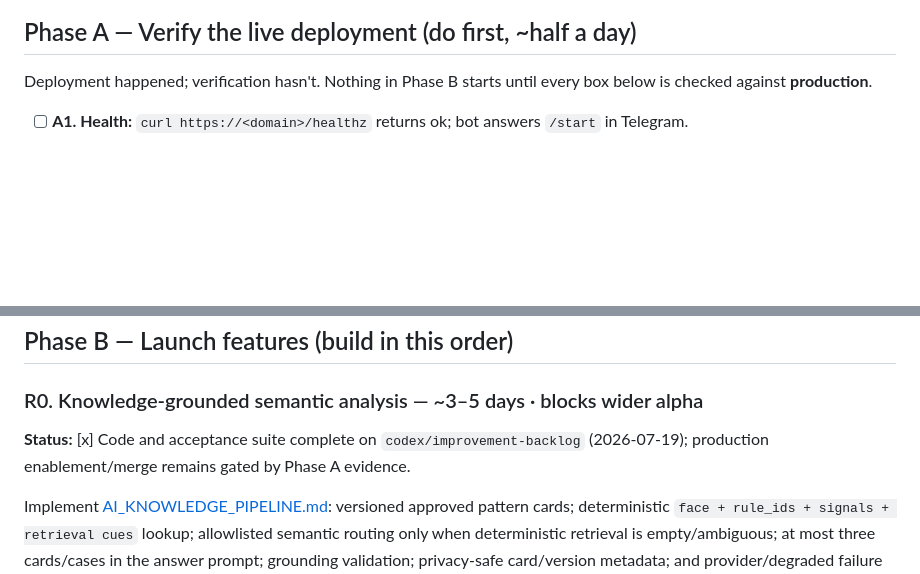
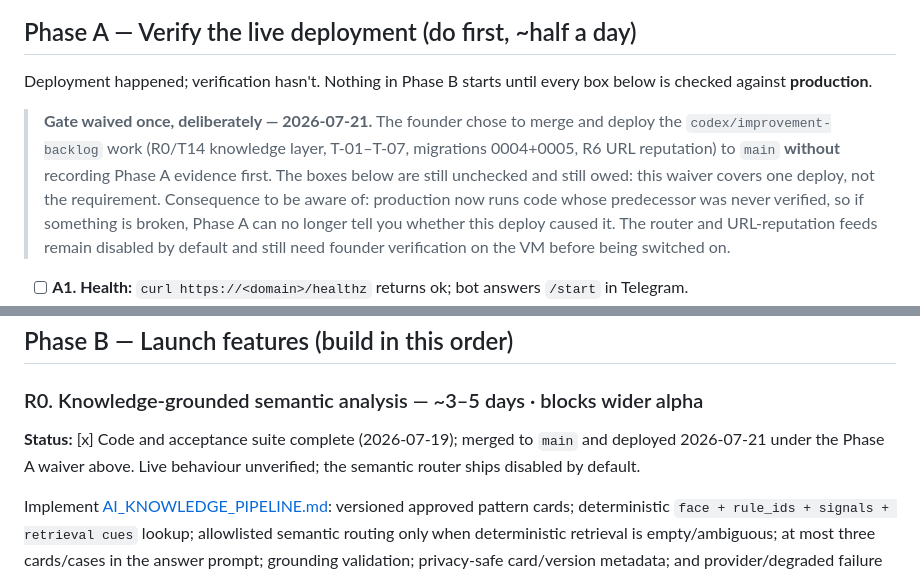
Before and after one commit to Dor28/avvalo, a Markdown page: docs/ROADMAP.md, 2 parts joined by grey strips. Drawn GitHub-style; blank space fills up the shorter version.

Commit message:
Record the Phase A gate waiver before deploying the backlog work
The roadmap gated merging to main on recorded Phase A production smoke
evidence. The founder chose to deploy without it on 2026-07-21. Write that
down where the gate lives, so the record matches what happened and the
unchecked boxes stay visibly owed rather than quietly dropped.

Co-Authored-By: Claude Opus 4.8 <noreply@anthropic.com>

```diff
--- a/docs/ROADMAP.md
+++ b/docs/ROADMAP.md
@@ -25,6 +25,15 @@ Read, in order: this doc → [PRODUCT_VISION.md](PRODUCT_VISION.md) → [PRODUCT
 
 Deployment happened; verification hasn't. Nothing in Phase B starts until every box below is checked against **production**.
 
+> **Gate waived once, deliberately — 2026-07-21.** The founder chose to merge and deploy the
+> `codex/improvement-backlog` work (R0/T14 knowledge layer, T-01–T-07, migrations 0004+0005,
+> R6 URL reputation) to `main` **without** recording Phase A evidence first. The boxes below
+> are still unchecked and still owed: this waiver covers one deploy, not the requirement.
+> Consequence to be aware of: production now runs code whose predecessor was never verified,
+> so if something is broken, Phase A can no longer tell you whether this deploy caused it.
+> The router and URL-reputation feeds remain disabled by default and still need founder
+> verification on the VM before being switched on.
+
 - [ ] **A1. Health:** `curl https://<domain>/healthz` returns ok; bot answers `/start` in Telegram.
 - [ ] **A2. Full bot flow, three languages:** for `uz_latn`, `uz_cyrl`, `ru` — /start → consent → text check → result → feedback buttons work. Use the golden-example inputs from [FAMILY_VALIDATION.md](FAMILY_VALIDATION.md) §7.
 - [ ] **A3. Image path live:** one real screenshot per script through the bot; OCR confidence logged; low-quality image returns the `low_ocr` path, not a crash.
@@ -41,7 +50,7 @@ Deliverable: a short `docs/ops/SMOKE_2026-07.md` (or session report) recording p
 ## Phase B — Launch features (build in this order)
 
 ### R0. Knowledge-grounded semantic analysis — ~3–5 days · blocks wider alpha
-**Status:** [x] Code and acceptance suite complete on `codex/improvement-backlog` (2026-07-19); production enablement/merge remains gated by Phase A evidence.
+**Status:** [x] Code and acceptance suite complete (2026-07-19); merged to `main` and deployed 2026-07-21 under the Phase A waiver above. Live behaviour unverified; the semantic router ships disabled by default.
 
 Implement [AI_KNOWLEDGE_PIPELINE.md](AI_KNOWLEDGE_PIPELINE.md): versioned approved pattern cards; deterministic `face + rule_ids + signals + retrieval cues` lookup; allowlisted semantic routing only when deterministic retrieval is empty/ambiguous; at most three cards/cases in the answer prompt; grounding validation; privacy-safe card/version metadata; and provider/degraded failure behavior.
 
```
